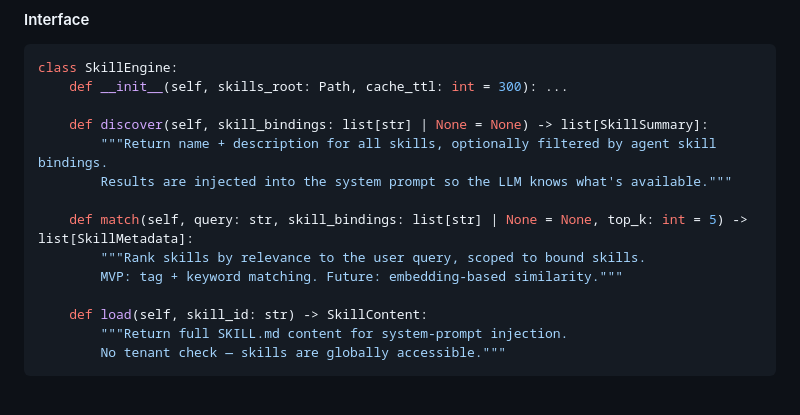
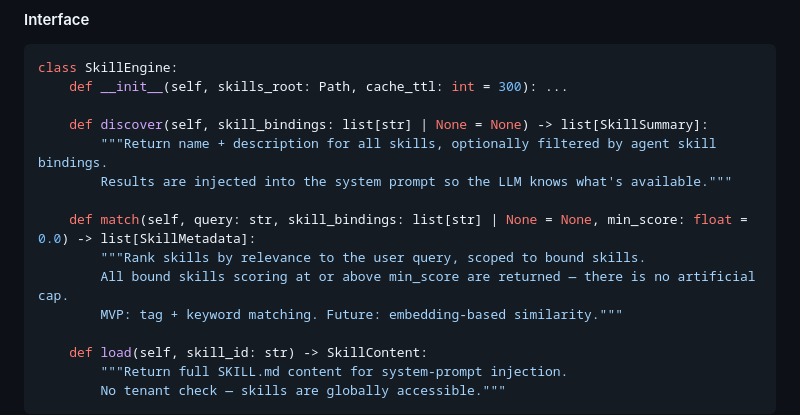
Before and after one commit to rocky-g10/deep-agent, a Markdown page: docs/PRD.md, the part around one of its changes. Rendered like a GitHub page; blank space fills up the shorter version.

```diff
--- a/docs/PRD.md
+++ b/docs/PRD.md
@@ -294,8 +294,9 @@ class SkillEngine:
         """Return name + description for all skills, optionally filtered by agent skill bindings.
         Results are injected into the system prompt so the LLM knows what's available."""
 
-    def match(self, query: str, skill_bindings: list[str] | None = None, top_k: int = 5) -> list[SkillMetadata]:
+    def match(self, query: str, skill_bindings: list[str] | None = None, min_score: float = 0.0) -> list[SkillMetadata]:
         """Rank skills by relevance to the user query, scoped to bound skills.
+        All bound skills scoring at or above min_score are returned — there is no artificial cap.
         MVP: tag + keyword matching. Future: embedding-based similarity."""
 
     def load(self, skill_id: str) -> SkillContent:
```
Also changed, not shown: other parts of docs/PRD.md (+41 -0 lines), docs/CODEX_TASKS.md (added, +579 -0 lines), docs/DEVELOPER_GUIDE.md (+29 -2 lines).
